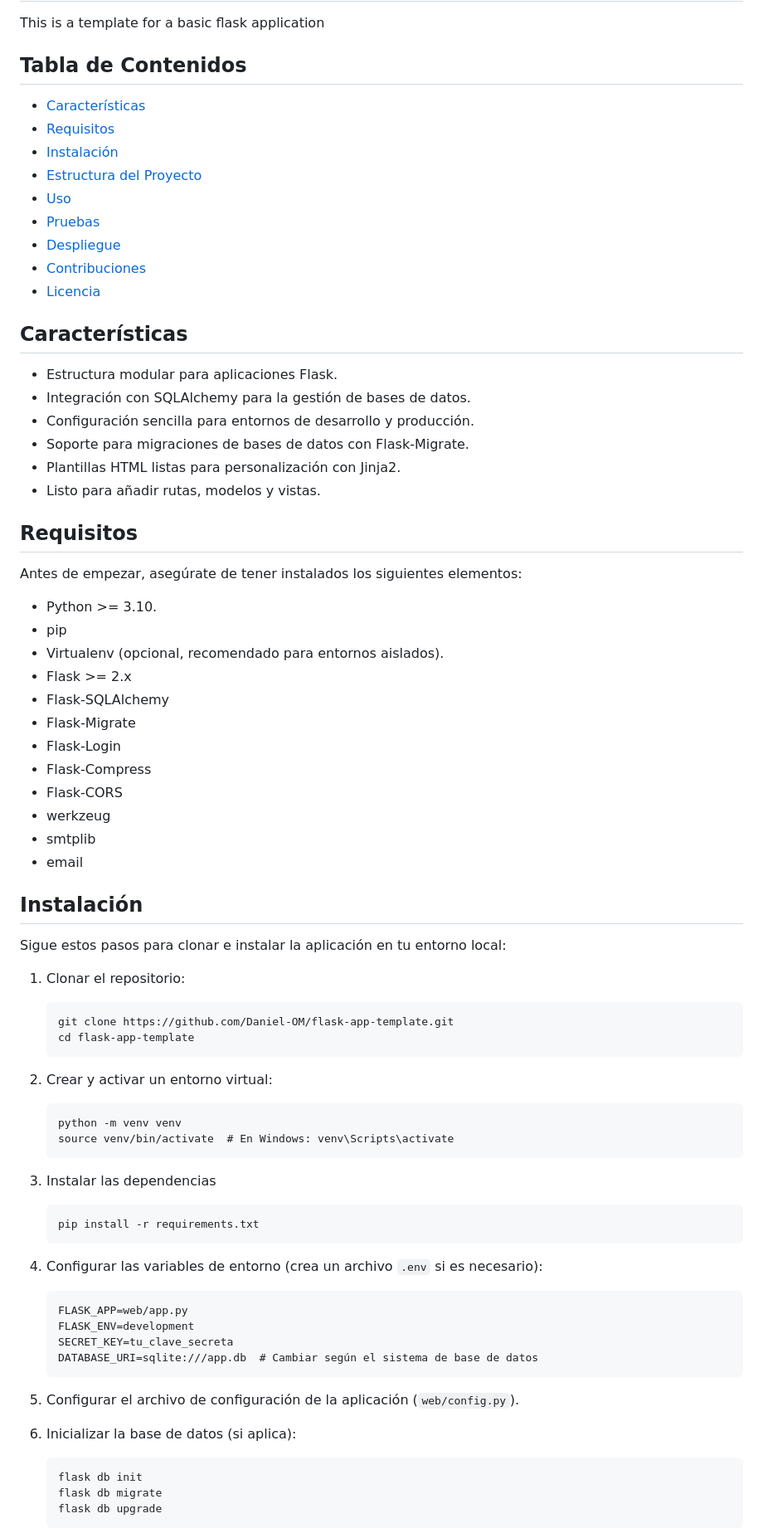
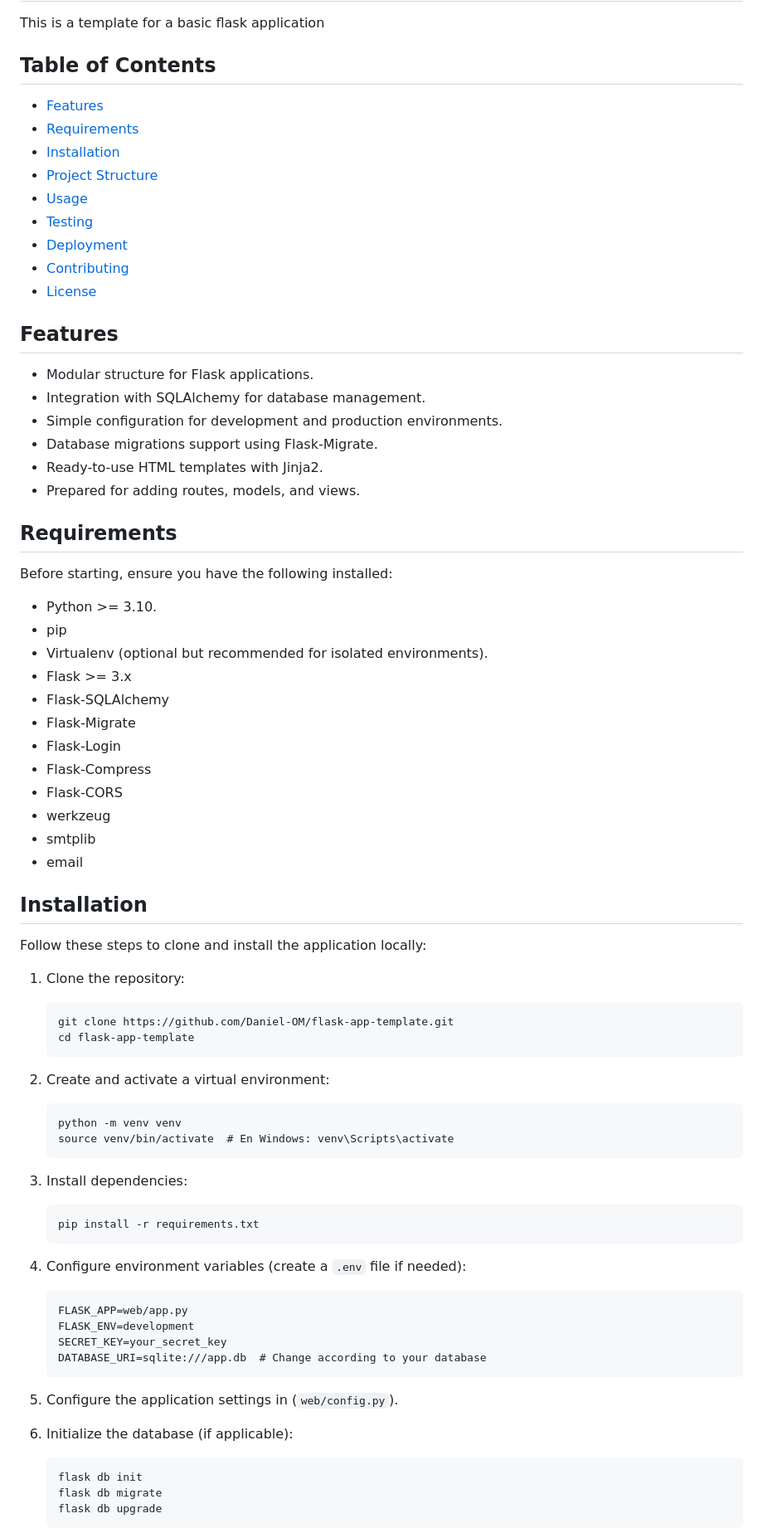
Before and after one commit to Daniel-OM/flask-app-template, a Markdown page: README.md, the part around one of its changes. Shown at 83% size. Rendered like a GitHub page.

````diff
--- a/README.md
+++ b/README.md
@@ -2,39 +2,39 @@
 This is a template for a basic flask application
 
 
-## Tabla de Contenidos
+## Table of Contents
 
-- [Características](#características)
-- [Requisitos](#requisitos)
-- [Instalación](#instalación)
-- [Estructura del Proyecto](#estructura-del-proyecto)
-- [Uso](#uso)
-- [Pruebas](#pruebas)
-- [Despliegue](#despliegue)
-- [Contribuciones](#contribuciones)
-- [Licencia](#licencia)
+- [Features](#features)
+- [Requirements](#requirements)
+- [Installation](#installation)
+- [Project Structure](#project-structure)
+- [Usage](#usage)
+- [Testing](#testing)
+- [Deployment](#deployment)
+- [Contributing](#contributing)
+- [License](#license)
 
 
 
-## Características
+## Features
 
-- Estructura modular para aplicaciones Flask.
-- Integración con SQLAlchemy para la gestión de bases de datos.
-- Configuración sencilla para entornos de desarrollo y producción.
-- Soporte para migraciones de bases de datos con Flask-Migrate.
-- Plantillas HTML listas para personalización con Jinja2.
-- Listo para añadir rutas, modelos y vistas.
+- Modular structure for Flask applications.
+- Integration with SQLAlchemy for database management.
+- Simple configuration for development and production environments.
+- Database migrations support using Flask-Migrate.
+- Ready-to-use HTML templates with Jinja2.
+- Prepared for adding routes, models, and views.
 
 
 
-## Requisitos
+## Requirements
 
-Antes de empezar, asegúrate de tener instalados los siguientes elementos:
+Before starting, ensure you have the following installed:
 
 - Python >= 3.10.
 - pip
-- Virtualenv (opcional, recomendado para entornos aislados).
-- Flask >= 2.x
+- Virtualenv (optional but recommended for isolated environments).
+- Flask >= 3.x
 - Flask-SQLAlchemy
 - Flask-Migrate
 - Flask-Login
@@ -46,38 +46,38 @@ Antes de empezar, asegúrate de tener instalados los siguientes elementos:
 
 
 
-## Instalación
+## Installation
 
-Sigue estos pasos para clonar e instalar la aplicación en tu entorno local:
+Follow these steps to clone and install the application locally:
 
-1. Clonar el repositorio:
+1. Clone the repository:
    ```
    git clone https://github.com/Daniel-OM/flask-app-template.git
    cd flask-app-template
    ```
 
-2. Crear y activar un entorno virtual:
+2. Create and activate a virtual environment:
     ```
     python -m venv venv
     source venv/bin/activate  # En Windows: venv\Scripts\activate
     ```
 
-3. Instalar las dependencias
+3. Install dependencies:
     ```
     pip install -r requirements.txt
     ```
 
-4. Configurar las variables de entorno (crea un archivo `.env` si es necesario):
+4. Configure environment variables (create a `.env` file if needed):
     ```
     FLASK_APP=web/app.py
     FLASK_ENV=development
-    SECRET_KEY=tu_clave_secreta
-    DATABASE_URI=sqlite:///app.db  # Cambiar según el sistema de base de datos
+    SECRET_KEY=your_secret_key
+    DATABASE_URI=sqlite:///app.db  # Change according to your database
     ```
 
-5. Configurar el archivo de configuración de la aplicación (`web/config.py`).
+5. Configure the application settings in (`web/config.py`).
 
-6. Inicializar la base de datos (si aplica):
+6. Initialize the database (if applicable):
     ```
     flask db init
     flask db migrate
````
Also changed, not shown: other parts of README.md (+52 -52 lines).
